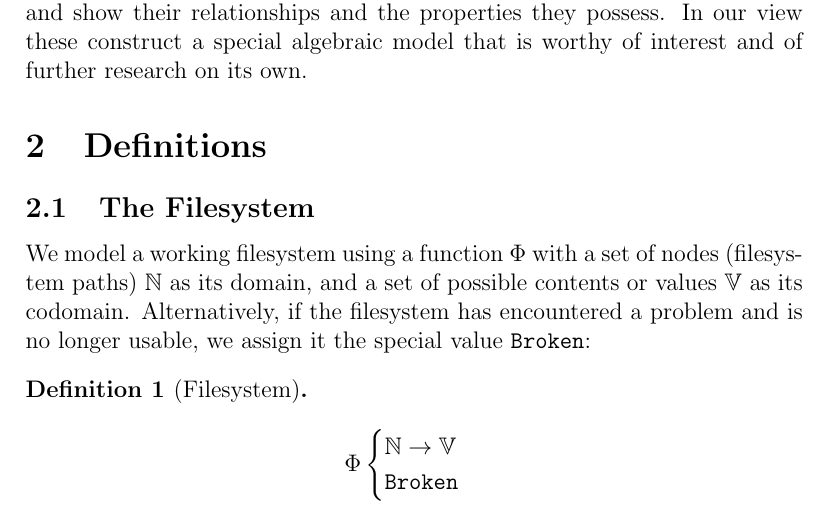
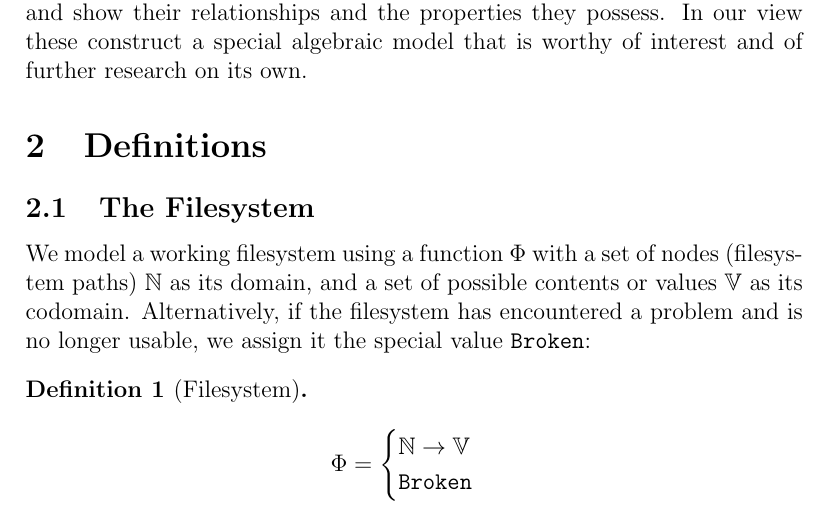
Before and after one commit to csirmaz/AlgebraicSyncPaper, a LaTeX paper (2015/paper.tex, which reads 2015/def-filesystem.tex): part of page 3 of 34, cut so that both start at the same text. Compiled offline with pdfLaTeX.

Commit message:
Fixed typo

```diff
--- a/2015/def-filesystem.tex
+++ b/2015/def-filesystem.tex
@@ -8,7 +8,7 @@ Alternatively, if the filesystem has encountered a problem and is no longer usab
 we assign it the special value $\fsbroken$:
 \begin{mydef}[Filesystem]
 \begin{gather*}
-\FS
+\FS =
 \begin{cases}
 \setn \rightarrow \setv \\
 \fsbroken
```
